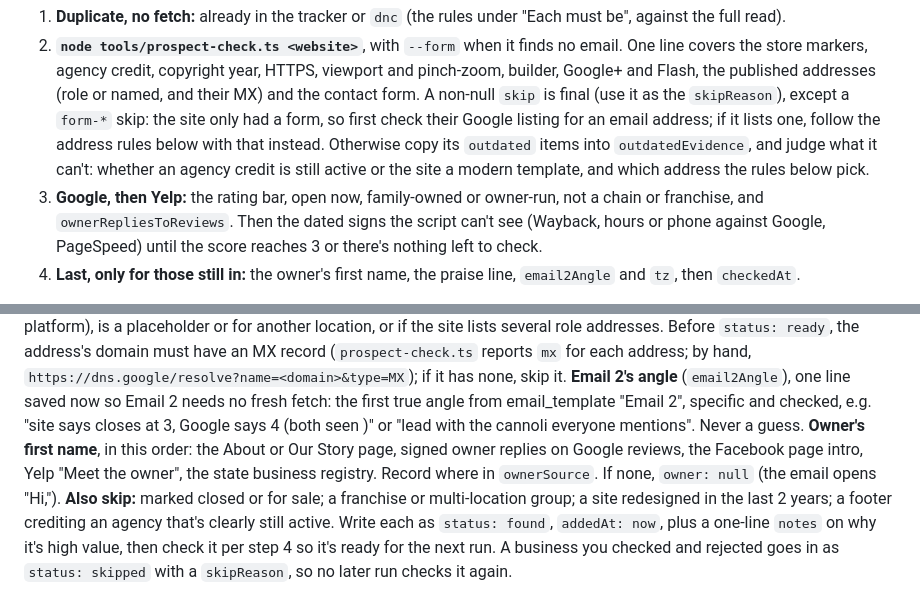
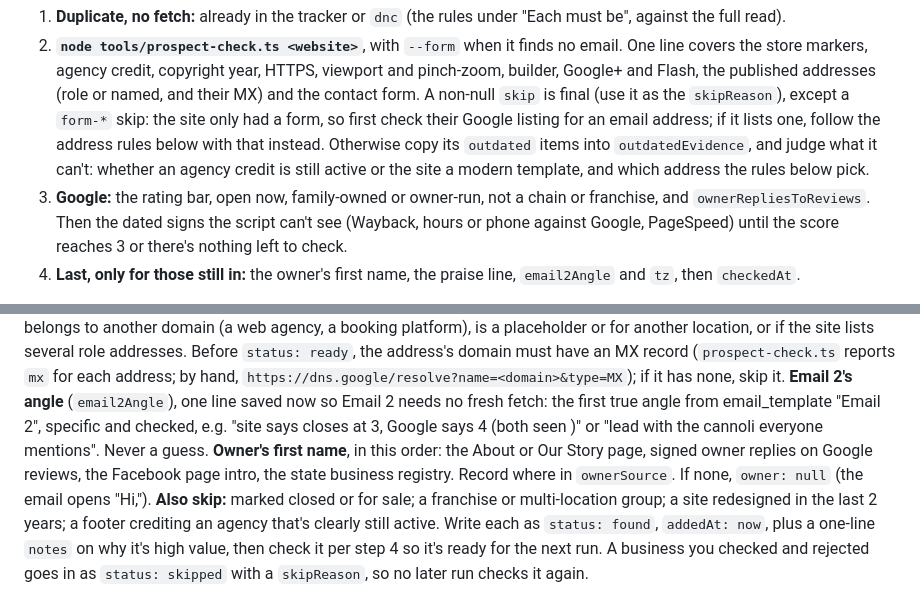
Before and after one commit to jtsilver123/bringsup, a Markdown page: tools/RUNBOOK.md, 2 parts joined by grey strips. GitHub-like rendering.

```diff
--- a/tools/RUNBOOK.md
+++ b/tools/RUNBOOK.md
@@ -110,7 +110,7 @@ Only after sending. If fewer than tomorrow's cap of `ready` rows remain (count o
 **Research order (cheapest disqualifier first).** For each candidate, stop at the first check it fails and write it as `skipped` with the `skipReason`:
 1. **Duplicate, no fetch:** already in the tracker or `dnc` (the rules under "Each must be", against the full read).
 2. **`node tools/prospect-check.ts <website>`**, with `--form` when it finds no email. One line covers the store markers, agency credit, copyright year, HTTPS, viewport and pinch-zoom, builder, Google+ and Flash, the published addresses (role or named, and their MX) and the contact form. A non-null `skip` is final (use it as the `skipReason`), except a `form-*` skip: the site only had a form, so first check their Google listing for an email address; if it lists one, follow the address rules below with that instead. Otherwise copy its `outdated` items into `outdatedEvidence`, and judge what it can't: whether an agency credit is still active or the site a modern template, and which address the rules below pick.
-3. **Google, then Yelp:** the rating bar, open now, family-owned or owner-run, not a chain or franchise, and `ownerRepliesToReviews`. Then the dated signs the script can't see (Wayback, hours or phone against Google, PageSpeed) until the score reaches 3 or there's nothing left to check.
+3. **Google:** the rating bar, open now, family-owned or owner-run, not a chain or franchise, and `ownerRepliesToReviews`. Then the dated signs the script can't see (Wayback, hours or phone against Google, PageSpeed) until the score reaches 3 or there's nothing left to check.
 4. **Last, only for those still in:** the owner's first name, the praise line, `email2Angle` and `tz`, then `checkedAt`.
 
 The bar is the same as always; the order only stops the spending sooner.
@@ -120,7 +120,7 @@ Each must be: US, family-owned or owner-run, independent, open now; great review
 **Outdated, scored:** the site counts as outdated with at least 3 of these, each recorded in `outdatedEvidence` with the URL where you saw it (`outdatedScore` = how many): copyright or theme year 2019 or earlier, or no change on the Wayback Machine in 3+ years; not mobile-friendly, or blocks pinch-zoom; no HTTPS; a free builder subdomain or platform template (Yola, GoDaddy builder, MechanicNet); hours or phone that disagree with Google; dead social icons (Google+, the old Twitter bird); broken pages or embeds; PageSpeed mobile under 50.
 **Address rules:** use the one address the business publishes for itself, and only one per business. Prefer a named address (mike@, rosa@) or one the site labels as the owner's. `info@`, `contact@` and `office@` are fine for a 1–10 person business (set `emailKind: role`), and gmail, yahoo, aol, comcast and similar are fine too. Old ISP addresses (bellsouth.net, att.net, optonline.net, charter.net and the like) only if they're on the current site or Google listing, and at most 1 a day. Record the page in `emailSource`. No published email at all: if the site has a contact form with a message box, keep the prospect with `channel: form` and `formUrl` (the page with the form), and it goes through "Contact forms" (after step 5) instead. Skip the prospect if the only address is sales@, support@, billing@, careers@ or press@, belongs to another domain (a web agency, a booking platform), is a placeholder or for another location, or if the site lists several role addresses. Before `status: ready`, the address's domain must have an MX record (`prospect-check.ts` reports `mx` for each address; by hand, `https://dns.google/resolve?name=<domain>&type=MX`); if it has none, skip it.
 **Email 2's angle** (`email2Angle`), one line saved now so Email 2 needs no fresh fetch: the first true angle from email_template "Email 2", specific and checked, e.g. "site says closes at 3, Google says 4 (both seen <date>)" or "lead with the cannoli everyone mentions". Never a guess.
-**Owner's first name**, in this order: the About or Our Story page, signed owner replies on Google reviews, the Facebook page intro, Yelp "Meet the owner", the state business registry. Record where in `ownerSource`. If none, `owner: null` (the email opens "Hi,").
+**Owner's first name**, in this order: the About or Our Story page, signed owner replies on Google reviews, the Facebook page intro, the state business registry. Record where in `ownerSource`. If none, `owner: null` (the email opens "Hi,").
 **Also skip:** marked closed or for sale; a franchise or multi-location group; a site redesigned in the last 2 years; a footer crediting an agency that's clearly still active. Write each as `status: found`, `addedAt: now`, plus a one-line `notes` on why it's high value, then check it per step 4 so it's ready for the next run. A business you checked and rejected goes in as `status: skipped` with a `skipReason`, so no later run checks it again.
 
 ## 7. Numbers and rules
```
Also changed, not shown: other parts of tools/RUNBOOK.md (+9 -9 lines), tools/WORKFLOW.md (+1 -1 lines), tools/email_template.md (+3 -3 lines).
